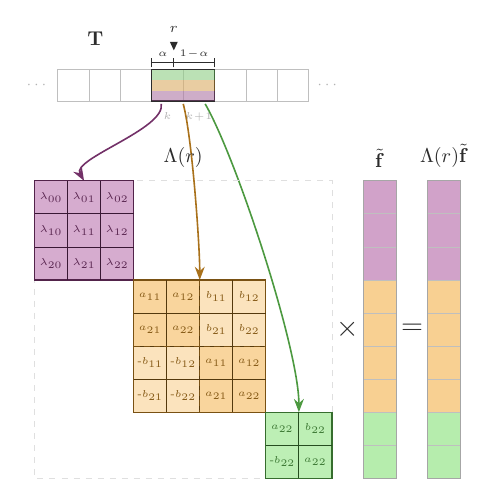
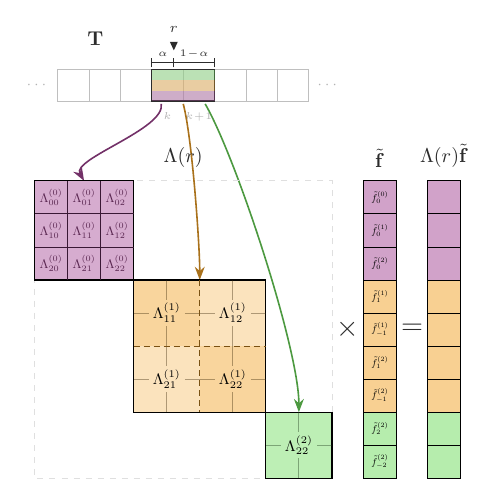
Before and after one commit to hmblair/flash-eq, a LaTeX figure (docs/kernel_diagram.tex): the whole page. Compiled offline with pdfLaTeX.

Commit message:
docs: Update kernel diagram notation and styling
- Rename entries to Λ_{ℓ_in ℓ_out}^{(m)} notation across all blocks
- Collapse m=1 and m=2 blocks to show sub-block labels with faint grids
- Label f̃ vector entries with f̃_m^{(ℓ)} showing m-ordering
- Make block borders, vector gridlines, and labels black
- Use scaled \small font for consistent proportions

Co-Authored-By: Claude Opus 4.6 <noreply@anthropic.com>

```diff
--- a/docs/kernel_diagram.tex
+++ b/docs/kernel_diagram.tex
@@ -131,15 +131,25 @@
 
 % ── Vertical f̃ (right of matrix) ────────────────────────────────
 \begin{scope}[shift={(\fvX, 0)}]
-  % m=0: 3 entries
+  % m=0: 3 entries (ℓ = 0,1,2)
   \foreach \i in {0,1,2}{\fill[m0, opacity=0.50] (0, {-\i*\cs}) rectangle ++(\cs,\cs);}
-  % m=1: 4 entries
+  % m=±1: 4 entries (ℓ = 1,2 × ±1)
   \foreach \i in {0,...,3}{\fill[m1, opacity=0.50] (0, {-(3+\i)*\cs}) rectangle ++(\cs,\cs);}
-  % m=2: 2 entries
+  % m=±2: 2 entries (ℓ = 2 × ±2)
   \foreach \i in {0,1}{\fill[m2, opacity=0.50] (0, {-(7+\i)*\cs}) rectangle ++(\cs,\cs);}
-  \draw[gray!50, thin] (0,\cs) grid[step=\cs] (\cs, {-8*\cs});
-  \draw[gray!70] (0,\cs) rectangle (\cs, {-8*\cs});
+  \draw[black, thin] (0,\cs) grid[step=\cs] (\cs, {-8*\cs});
+  \draw[black] (0,\cs) rectangle (\cs, {-8*\cs});
   \node[font=\normalsize, text=txt, above=3pt] at (0.5*\cs, \cs) {$\tilde{\mathbf{f}}$};
+  % Entry labels
+  \node[font=\small, scale=0.55, text=black] at (0.5*\cs, 0.5*\cs)   {$\tilde{f}_{0}^{(0)}$};
+  \node[font=\small, scale=0.55, text=black] at (0.5*\cs, -0.5*\cs)  {$\tilde{f}_{0}^{(1)}$};
+  \node[font=\small, scale=0.55, text=black] at (0.5*\cs, -1.5*\cs)  {$\tilde{f}_{0}^{(2)}$};
+  \node[font=\small, scale=0.55, text=black] at (0.5*\cs, -2.5*\cs)  {$\tilde{f}_{1}^{(1)}$};
+  \node[font=\small, scale=0.55, text=black] at (0.5*\cs, -3.5*\cs)  {$\tilde{f}_{-1}^{(1)}$};
+  \node[font=\small, scale=0.55, text=black] at (0.5*\cs, -4.5*\cs)  {$\tilde{f}_{1}^{(2)}$};
+  \node[font=\small, scale=0.55, text=black] at (0.5*\cs, -5.5*\cs)  {$\tilde{f}_{-1}^{(2)}$};
+  \node[font=\small, scale=0.55, text=black] at (0.5*\cs, -6.5*\cs)  {$\tilde{f}_{2}^{(2)}$};
+  \node[font=\small, scale=0.55, text=black] at (0.5*\cs, -7.5*\cs)  {$\tilde{f}_{-2}^{(2)}$};
 \end{scope}
 
 % × sign (centered between matrix right edge and f̃ left edge)
@@ -157,91 +167,67 @@
       \fill[m0, opacity=0.45] ({\j*\cs}, {-\i*\cs}) rectangle ++(\cs,\cs);
     }
   }
-  \draw[m0!50!black, semithick] (0, \cs) rectangle ++({3*\cs}, {-3*\cs});
+  \draw[black, semithick] (0, \cs) rectangle ++({3*\cs}, {-3*\cs});
   % Internal grid
   \foreach \j in {1,2}{\draw[m0!35!black, thin] ({\j*\cs}, \cs) -- ({\j*\cs}, {-2*\cs});}
   \foreach \i in {0,1}{\draw[m0!35!black, thin] (0, {-\i*\cs}) -- ({3*\cs}, {-\i*\cs});}
-  % All λ_{ℓ₂ℓ₁} entries (ℓ₁,ℓ₂ ∈ {0,1,2})
-  \node[font=\tiny, m0!55!black] at (0.5*\cs, 0.5*\cs) {$\lambda_{00}$};
-  \node[font=\tiny, m0!55!black] at (1.5*\cs, 0.5*\cs) {$\lambda_{01}$};
-  \node[font=\tiny, m0!55!black] at (2.5*\cs, 0.5*\cs) {$\lambda_{02}$};
-  \node[font=\tiny, m0!55!black] at (0.5*\cs, -0.5*\cs) {$\lambda_{10}$};
-  \node[font=\tiny, m0!55!black] at (1.5*\cs, -0.5*\cs) {$\lambda_{11}$};
-  \node[font=\tiny, m0!55!black] at (2.5*\cs, -0.5*\cs) {$\lambda_{12}$};
-  \node[font=\tiny, m0!55!black] at (0.5*\cs, -1.5*\cs) {$\lambda_{20}$};
-  \node[font=\tiny, m0!55!black] at (1.5*\cs, -1.5*\cs) {$\lambda_{21}$};
-  \node[font=\tiny, m0!55!black] at (2.5*\cs, -1.5*\cs) {$\lambda_{22}$};
+  % All Λ_{ℓ_in ℓ_out}^{(0)} entries (ℓ_in,ℓ_out ∈ {0,1,2})
+  \node[font=\small, m0!55!black, scale=0.7] at (0.5*\cs, 0.5*\cs) {$\Lambda_{00}^{(0)}$};
+  \node[font=\small, m0!55!black, scale=0.7] at (1.5*\cs, 0.5*\cs) {$\Lambda_{01}^{(0)}$};
+  \node[font=\small, m0!55!black, scale=0.7] at (2.5*\cs, 0.5*\cs) {$\Lambda_{02}^{(0)}$};
+  \node[font=\small, m0!55!black, scale=0.7] at (0.5*\cs, -0.5*\cs) {$\Lambda_{10}^{(0)}$};
+  \node[font=\small, m0!55!black, scale=0.7] at (1.5*\cs, -0.5*\cs) {$\Lambda_{11}^{(0)}$};
+  \node[font=\small, m0!55!black, scale=0.7] at (2.5*\cs, -0.5*\cs) {$\Lambda_{12}^{(0)}$};
+  \node[font=\small, m0!55!black, scale=0.7] at (0.5*\cs, -1.5*\cs) {$\Lambda_{20}^{(0)}$};
+  \node[font=\small, m0!55!black, scale=0.7] at (1.5*\cs, -1.5*\cs) {$\Lambda_{21}^{(0)}$};
+  \node[font=\small, m0!55!black, scale=0.7] at (2.5*\cs, -1.5*\cs) {$\Lambda_{22}^{(0)}$};
 
   % ── m=1 block: 4×4 with [[A,B],[-B,A]] structure ─────────────
   % rows 3–6, cols 3–6
-  % A sub-block (top-left 2×2)
-  \foreach \i in {0,1}{
-    \foreach \j in {0,1}{
-      \fill[m1, opacity=0.45] ({(3+\j)*\cs}, {-(3+\i)*\cs}) rectangle ++(\cs,\cs);
-    }
-  }
-  % B sub-block (top-right 2×2)
-  \foreach \i in {0,1}{
-    \foreach \j in {0,1}{
-      \fill[m1, opacity=0.30] ({(5+\j)*\cs}, {-(3+\i)*\cs}) rectangle ++(\cs,\cs);
-    }
-  }
-  % -B sub-block (bottom-left 2×2)
-  \foreach \i in {0,1}{
-    \foreach \j in {0,1}{
-      \fill[m1, opacity=0.30] ({(3+\j)*\cs}, {-(5+\i)*\cs}) rectangle ++(\cs,\cs);
-    }
-  }
-  % A sub-block (bottom-right 2×2)
-  \foreach \i in {0,1}{
-    \foreach \j in {0,1}{
-      \fill[m1, opacity=0.45] ({(5+\j)*\cs}, {-(5+\i)*\cs}) rectangle ++(\cs,\cs);
-    }
-  }
+  % Fill four 2×2 sub-blocks (darker for A diagonal, lighter for B off-diagonal)
+  \fill[m1, opacity=0.45] ({3*\cs}, {-2*\cs}) rectangle ({5*\cs}, {-4*\cs});   % A (top-left)
+  \fill[m1, opacity=0.30] ({5*\cs}, {-2*\cs}) rectangle ({7*\cs}, {-4*\cs});   % B (top-right)
+  \fill[m1, opacity=0.30] ({3*\cs}, {-4*\cs}) rectangle ({5*\cs}, {-6*\cs});   % -B (bottom-left)
+  \fill[m1, opacity=0.45] ({5*\cs}, {-4*\cs}) rectangle ({7*\cs}, {-6*\cs});   % A (bottom-right)
   % Outer border
-  \draw[m1!50!black, semithick] ({3*\cs}, {-2*\cs}) rectangle ++({4*\cs}, {-4*\cs});
-  % Internal grid
-  \foreach \j in {4,5,6}{\draw[m1!35!black, thin] ({\j*\cs}, {-2*\cs}) -- ({\j*\cs}, {-6*\cs});}
-  \foreach \i in {3,4,5}{\draw[m1!35!black, thin] ({3*\cs}, {-\i*\cs}) -- ({7*\cs}, {-\i*\cs});}
-  % Sub-block divider (heavier)
+  \draw[black, semithick] ({3*\cs}, {-2*\cs}) rectangle ++({4*\cs}, {-4*\cs});
+  % Faint internal grid lines, skipping label centers
+  % Vertical lines at x = 4, 6 (skip ±0.40 around label centers)
+  \draw[m1!25!black, thin, opacity=0.4] ({4*\cs}, {-2*\cs}) -- ({4*\cs}, {-2.60*\cs});
+  \draw[m1!25!black, thin, opacity=0.4] ({4*\cs}, {-3.40*\cs}) -- ({4*\cs}, {-4.60*\cs});
+  \draw[m1!25!black, thin, opacity=0.4] ({4*\cs}, {-5.40*\cs}) -- ({4*\cs}, {-6*\cs});
+  \draw[m1!25!black, thin, opacity=0.4] ({6*\cs}, {-2*\cs}) -- ({6*\cs}, {-2.60*\cs});
+  \draw[m1!25!black, thin, opacity=0.4] ({6*\cs}, {-3.40*\cs}) -- ({6*\cs}, {-4.60*\cs});
+  \draw[m1!25!black, thin, opacity=0.4] ({6*\cs}, {-5.40*\cs}) -- ({6*\cs}, {-6*\cs});
+  % Horizontal lines at y = -3, -4, -5 (skip around centers)
+  \draw[m1!25!black, thin, opacity=0.4] ({3*\cs}, {-3*\cs}) -- ({3.45*\cs}, {-3*\cs});
+  \draw[m1!25!black, thin, opacity=0.4] ({4.55*\cs}, {-3*\cs}) -- ({5.45*\cs}, {-3*\cs});
+  \draw[m1!25!black, thin, opacity=0.4] ({6.55*\cs}, {-3*\cs}) -- ({7*\cs}, {-3*\cs});
+  \draw[m1!25!black, thin, opacity=0.4] ({3*\cs}, {-5*\cs}) -- ({3.45*\cs}, {-5*\cs});
+  \draw[m1!25!black, thin, opacity=0.4] ({4.55*\cs}, {-5*\cs}) -- ({5.45*\cs}, {-5*\cs});
+  \draw[m1!25!black, thin, opacity=0.4] ({6.55*\cs}, {-5*\cs}) -- ({7*\cs}, {-5*\cs});
+  % Sub-block dividers (heavier dashed)
   \draw[m1!50!black, thin, densely dashed]
     ({5*\cs}, {-2*\cs}) -- ({5*\cs}, {-6*\cs});
   \draw[m1!50!black, thin, densely dashed]
     ({3*\cs}, {-4*\cs}) -- ({7*\cs}, {-4*\cs});
-  % Individual a_{ℓ₂ℓ₁}, b_{ℓ₂ℓ₁} labels (ℓ₁,ℓ₂ ∈ {1,2})
-  % A sub-block (top-left)
-  \node[font=\tiny, m1!55!black] at (3.5*\cs, -2.5*\cs) {$a_{11}$};
-  \node[font=\tiny, m1!55!black] at (4.5*\cs, -2.5*\cs) {$a_{12}$};
-  \node[font=\tiny, m1!55!black] at (3.5*\cs, -3.5*\cs) {$a_{21}$};
-  \node[font=\tiny, m1!55!black] at (4.5*\cs, -3.5*\cs) {$a_{22}$};
-  % B sub-block (top-right)
-  \node[font=\tiny, m1!55!black] at (5.5*\cs, -2.5*\cs) {$b_{11}$};
-  \node[font=\tiny, m1!55!black] at (6.5*\cs, -2.5*\cs) {$b_{12}$};
-  \node[font=\tiny, m1!55!black] at (5.5*\cs, -3.5*\cs) {$b_{21}$};
-  \node[font=\tiny, m1!55!black] at (6.5*\cs, -3.5*\cs) {$b_{22}$};
-  % -B sub-block (bottom-left)
-  \node[font=\tiny, m1!55!black] at (3.5*\cs, -4.5*\cs) {$\text{-}b_{11}$};
-  \node[font=\tiny, m1!55!black] at (4.5*\cs, -4.5*\cs) {$\text{-}b_{12}$};
-  \node[font=\tiny, m1!55!black] at (3.5*\cs, -5.5*\cs) {$\text{-}b_{21}$};
-  \node[font=\tiny, m1!55!black] at (4.5*\cs, -5.5*\cs) {$\text{-}b_{22}$};
-  % A sub-block (bottom-right)
-  \node[font=\tiny, m1!55!black] at (5.5*\cs, -4.5*\cs) {$a_{11}$};
-  \node[font=\tiny, m1!55!black] at (6.5*\cs, -4.5*\cs) {$a_{12}$};
-  \node[font=\tiny, m1!55!black] at (5.5*\cs, -5.5*\cs) {$a_{21}$};
-  \node[font=\tiny, m1!55!black] at (6.5*\cs, -5.5*\cs) {$a_{22}$};
+  % Centered sub-block labels
+  \node[font=\small, text=black, scale=0.85] at (4*\cs, -3*\cs) {$\Lambda_{11}^{(1)}$};
+  \node[font=\small, text=black, scale=0.85] at (6*\cs, -3*\cs) {$\Lambda_{12}^{(1)}$};
+  \node[font=\small, text=black, scale=0.85] at (4*\cs, -5*\cs) {$\Lambda_{21}^{(1)}$};
+  \node[font=\small, text=black, scale=0.85] at (6*\cs, -5*\cs) {$\Lambda_{22}^{(1)}$};
 
   % ── m=2 block: 2×2 rotation-scaling (rows 7–8, cols 7–8) ─────
-  \fill[m2, opacity=0.45] ({7*\cs}, {-7*\cs}) rectangle ++(\cs,\cs);
-  \node[font=\tiny, m2!55!black] at (7.5*\cs, -6.5*\cs) {$a_{22}$};
-  \fill[m2, opacity=0.45] ({8*\cs}, {-7*\cs}) rectangle ++(\cs,\cs);
-  \node[font=\tiny, m2!55!black] at (8.5*\cs, -6.5*\cs) {$b_{22}$};
-  \fill[m2, opacity=0.45] ({7*\cs}, {-8*\cs}) rectangle ++(\cs,\cs);
-  \node[font=\tiny, m2!55!black] at (7.5*\cs, -7.5*\cs) {$\text{-}b_{22}$};
-  \fill[m2, opacity=0.45] ({8*\cs}, {-8*\cs}) rectangle ++(\cs,\cs);
-  \node[font=\tiny, m2!55!black] at (8.5*\cs, -7.5*\cs) {$a_{22}$};
-  \draw[m2!50!black, semithick] ({7*\cs}, {-6*\cs}) rectangle ++({2*\cs}, {-2*\cs});
-  \draw[m2!35!black, thin] ({8*\cs}, {-6*\cs}) -- ({8*\cs}, {-8*\cs});
-  \draw[m2!35!black, thin] ({7*\cs}, {-7*\cs}) -- ({9*\cs}, {-7*\cs});
+  % Single filled block with centered label A₂₂ and faint grid (split around label)
+  \fill[m2, opacity=0.45] ({7*\cs}, {-6*\cs}) rectangle ++({2*\cs}, {-2*\cs});
+  \draw[black, semithick] ({7*\cs}, {-6*\cs}) rectangle ++({2*\cs}, {-2*\cs});
+  % Vertical grid line, skipping ±0.40 around center
+  \draw[m2!25!black, thin, opacity=0.4] ({8*\cs}, {-6*\cs}) -- ({8*\cs}, {-6.60*\cs});
+  \draw[m2!25!black, thin, opacity=0.4] ({8*\cs}, {-7.40*\cs}) -- ({8*\cs}, {-8*\cs});
+  % Horizontal grid line, skipping center
+  \draw[m2!25!black, thin, opacity=0.4] ({7*\cs}, {-7*\cs}) -- ({7.45*\cs}, {-7*\cs});
+  \draw[m2!25!black, thin, opacity=0.4] ({8.55*\cs}, {-7*\cs}) -- ({9*\cs}, {-7*\cs});
+  \node[font=\small, text=black, scale=0.85] at (8*\cs, -7*\cs) {$\Lambda_{22}^{(2)}$};
 
   % Label
   \node[font=\normalsize, text=txt, above=3pt] at (\C, \cs) {$\Lambda(r)$};
@@ -256,8 +242,8 @@
   \foreach \i in {0,1,2}{\fill[m0, opacity=0.50] (0, {-\i*\cs}) rectangle ++(\cs,\cs);}
   \foreach \i in {0,...,3}{\fill[m1, opacity=0.50] (0, {-(3+\i)*\cs}) rectangle ++(\cs,\cs);}
   \foreach \i in {0,1}{\fill[m2, opacity=0.50] (0, {-(7+\i)*\cs}) rectangle ++(\cs,\cs);}
-  \draw[gray!50, thin] (0,\cs) grid[step=\cs] (\cs, {-8*\cs});
-  \draw[gray!70] (0,\cs) rectangle (\cs, {-8*\cs});
+  \draw[black, thin] (0,\cs) grid[step=\cs] (\cs, {-8*\cs});
+  \draw[black] (0,\cs) rectangle (\cs, {-8*\cs});
   \node[font=\normalsize, text=txt, above=3pt] at (0.5*\cs, \cs) {$\Lambda(r)\tilde{\mathbf{f}}$};
 \end{scope}
 
```
